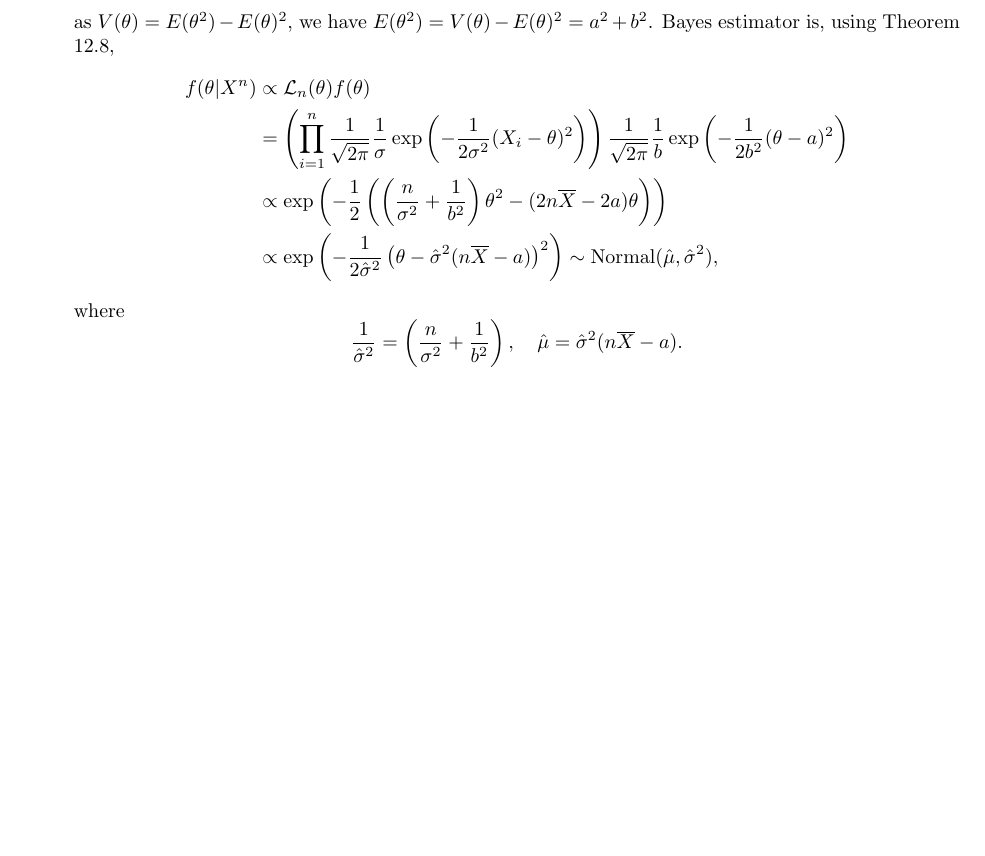
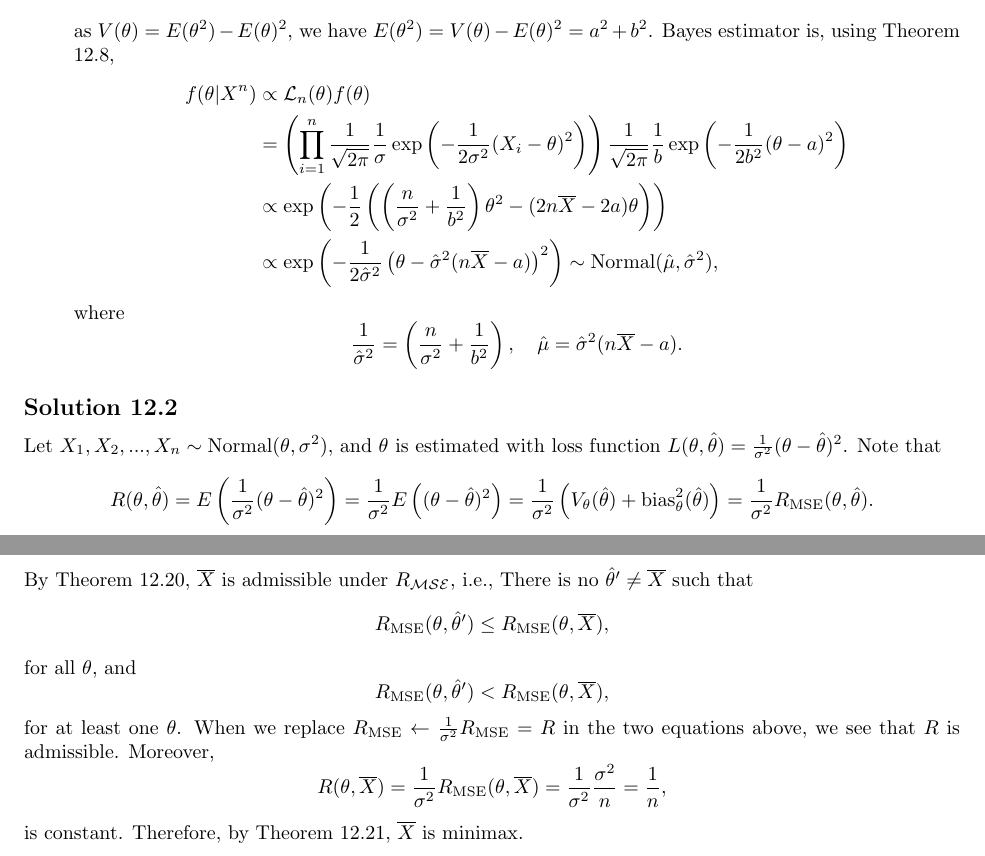
Before and after one commit to noudald/all-of-statistics, a LaTeX document (main.tex, which reads ch12.tex): part of page 46 of 46 before the commit and two parts of pages 46 and 47 of 47 after it, the two joined at a grey line, cut so that both start at the same text, the shorter picture padded with empty space. Compiled offline with pdfLaTeX.

Commit message:
Solution 12.2

```diff
--- a/ch12.tex
+++ b/ch12.tex
@@ -96,3 +96,33 @@ The Bayes risk should be
         \frac{1}{\hat{\sigma}^2} = \left(\frac{n}{\sigma^2} + \frac{1}{b^2}\right), \quad \hat{\mu} = \hat{\sigma}^2(n\overline{X} - a).
     \end{equation*}
 \end{itemize}
+
+
+\subsection*{Solution 12.2}
+
+Let $X_1, X_2, ..., X_n \sim \mathrm{Normal}(\theta, \sigma^2)$, and $\theta$ is estimated with loss function $L(\theta, \hat{\theta}) = \frac{1}{\sigma^2}(\theta - \hat{\theta})^2$.
+Note that
+\begin{equation*}
+    R(\theta, \hat{\theta}) = E\left(\frac{1}{\sigma^2}(\theta - \hat{\theta})^2\right)
+        = \frac{1}{\sigma^2} E\left((\theta - \hat{\theta})^2\right)
+        = \frac{1}{\sigma^2} \left(V_{\theta}(\hat{\theta}) + \mathrm{bias}^2_{\theta}(\hat{\theta})\right)
+        = \frac{1}{\sigma^2} R_{\mathrm{MSE}}(\theta, \hat{\theta}).
+\end{equation*}
+By Theorem 12.20, $\overline{X}$ is admissible under $R_{\mathcal{MSE}}$, i.e., There is no $\hat{\theta}' \neq \overline{X}$ such that
+\begin{equation*}
+    R_{\mathrm{MSE}}(\theta, \hat{\theta}') \leq R_{\mathrm{MSE}}(\theta, \overline{X}),
+\end{equation*}
+for all $\theta$, and
+\begin{equation*}
+    R_{\mathrm{MSE}}(\theta, \hat{\theta}') < R_{\mathrm{MSE}}(\theta, \overline{X}),
+\end{equation*}
+for at least one $\theta$.
+When we replace $R_{\mathrm{MSE}} \leftarrow \frac{1}{\sigma^2} R_{\mathrm{MSE}} = R$ in the two equations above, we see that $R$ is admissible.
+Moreover,
+\begin{equation*}
+    R(\theta, \overline{X}) = \frac{1}{\sigma^2} R_{\mathrm{MSE}}(\theta, \overline{X})
+        = \frac{1}{\sigma^2} \frac{\sigma^2}{n}
+        = \frac{1}{n},
+\end{equation*}
+is constant.
+Therefore, by Theorem 12.21, $\overline{X}$ is minimax.
```
